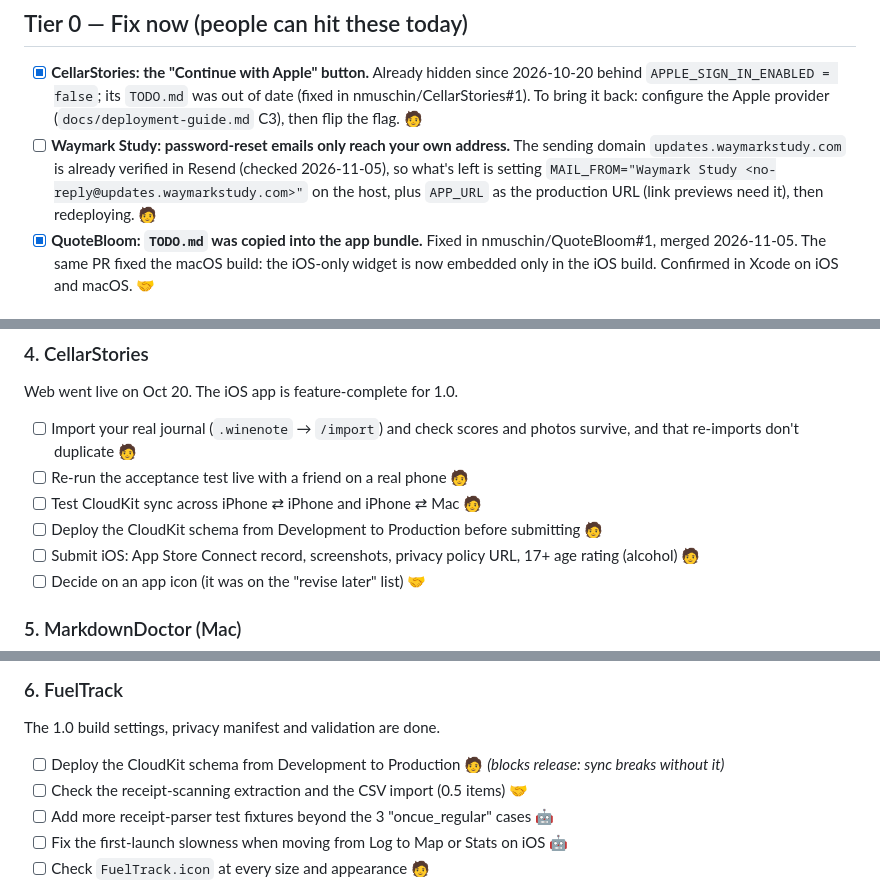
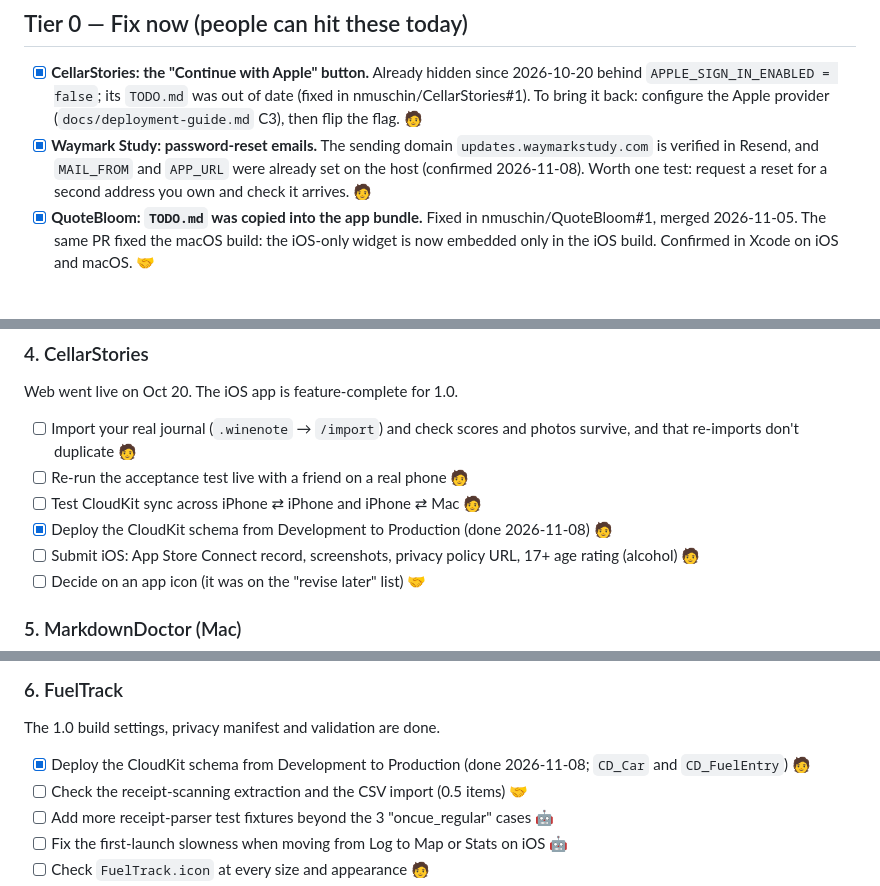
Before and after one commit to nmuschin/switchbacklabs, a Markdown page: TODO.md, 3 parts joined by grey strips. GitHub-like rendering.

```diff
--- a/TODO.md
+++ b/TODO.md
@@ -16,7 +16,7 @@ Built on 2026-11-05 (last updated 2026-11-06: HLB's new icon landed) from every
 ## Tier 0 — Fix now (people can hit these today)
 
 - [x] **CellarStories: the "Continue with Apple" button.** Already hidden since 2026-10-20 behind `APPLE_SIGN_IN_ENABLED = false`; its `TODO.md` was out of date (fixed in nmuschin/CellarStories#1). To bring it back: configure the Apple provider (`docs/deployment-guide.md` C3), then flip the flag. 🧑
-- [ ] **Waymark Study: password-reset emails only reach your own address.** The sending domain `updates.waymarkstudy.com` is already verified in Resend (checked 2026-11-05), so what's left is setting `MAIL_FROM="Waymark Study <no-reply@updates.waymarkstudy.com>"` on the host, plus `APP_URL` as the production URL (link previews need it), then redeploying. 🧑
+- [x] **Waymark Study: password-reset emails.** The sending domain `updates.waymarkstudy.com` is verified in Resend, and `MAIL_FROM` and `APP_URL` were already set on the host (confirmed 2026-11-08). Worth one test: request a reset for a second address you own and check it arrives. 🧑
 - [x] **QuoteBloom: `TODO.md` was copied into the app bundle.** Fixed in nmuschin/QuoteBloom#1, merged 2026-11-05. The same PR fixed the macOS build: the iOS-only widget is now embedded only in the iOS build. Confirmed in Xcode on iOS and macOS. 🤝
 
 ## Decide this week (these have lead time and block several launches)
@@ -56,7 +57,7 @@ Web went live on Oct 20. The iOS app is feature-complete for 1.0.
 - [ ] Import your real journal (`.winenote` → `/import`) and check scores and photos survive, and that re-imports don't duplicate 🧑
 - [ ] Re-run the acceptance test live with a friend on a real phone 🧑
 - [ ] Test CloudKit sync across iPhone ⇄ iPhone and iPhone ⇄ Mac 🧑
-- [ ] Deploy the CloudKit schema from Development to Production before submitting 🧑
+- [x] Deploy the CloudKit schema from Development to Production (done 2026-11-08) 🧑
 - [ ] Submit iOS: App Store Connect record, screenshots, privacy policy URL, 17+ age rating (alcohol) 🧑
 - [ ] Decide on an app icon (it was on the "revise later" list) 🤝
 
@@ -70,7 +71,7 @@ All engineering for 1.0 is done. `Scripts/release.sh` archives, signs, notarizes
 
 ### 6. FuelTrack
 The 1.0 build settings, privacy manifest and validation are done.
-- [ ] Deploy the CloudKit schema from Development to Production 🧑 *(blocks release: sync breaks without it)*
+- [x] Deploy the CloudKit schema from Development to Production (done 2026-11-08; `CD_Car` and `CD_FuelEntry`) 🧑
 - [ ] Check the receipt-scanning extraction and the CSV import (0.5 items) 🤝
 - [ ] Add more receipt-parser test fixtures beyond the 3 "oncue_regular" cases 🤖
 - [ ] Fix the first-launch slowness when moving from Log to Map or Stats on iOS 🤖
```
Also changed, not shown: other parts of TODO.md (+7 -6 lines).
